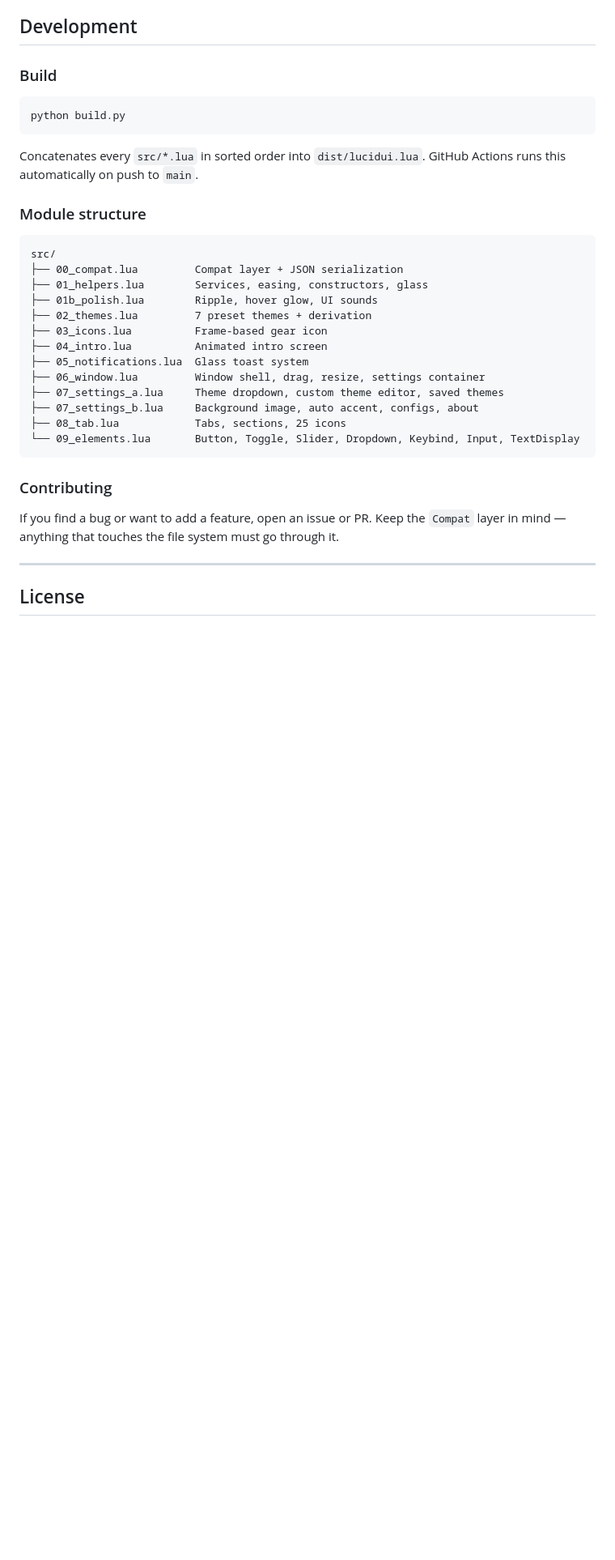
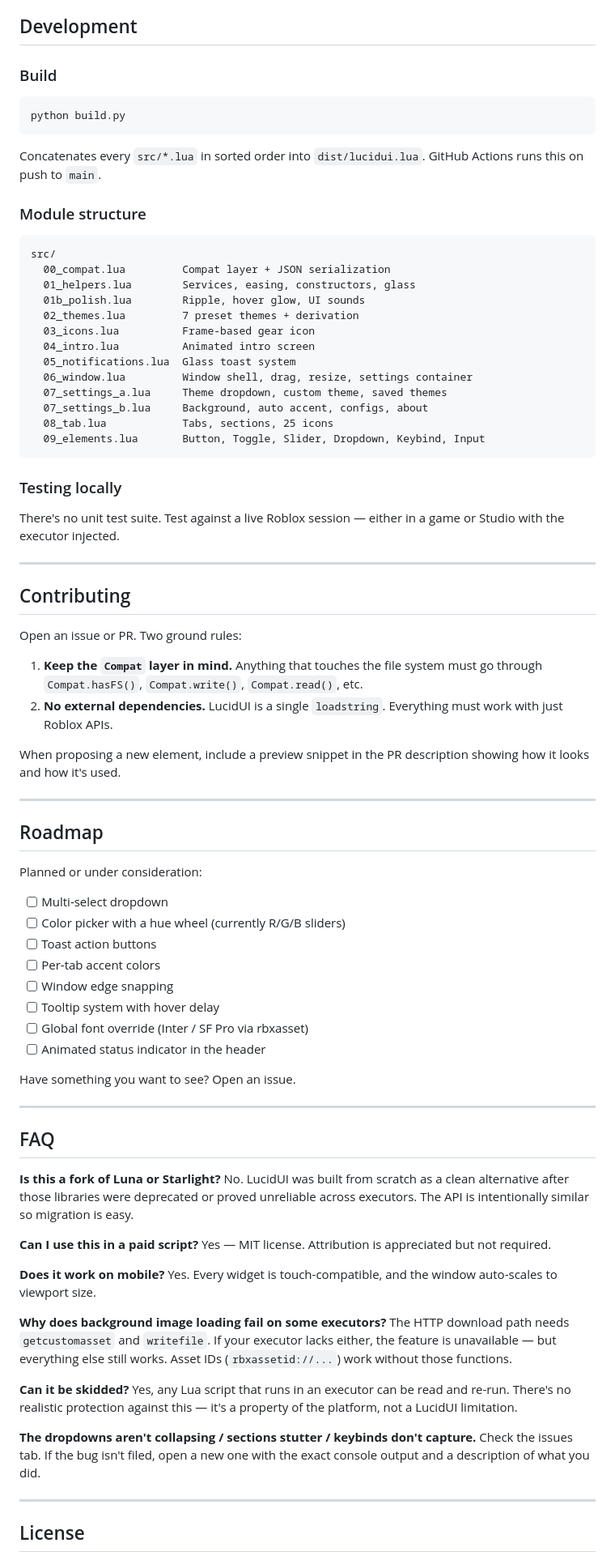
Before and after one commit to Kyotaah/lucidui, a Markdown page: README.md, the part around one of its changes. Shown at 81% size. Drawn GitHub-style; blank space fills up the shorter version.

````diff
--- a/README.md
+++ b/README.md
@@ -348,29 +340,79 @@ If any are missing, LucidUI shows a toast and the rest of the UI keeps working.
 python build.py
 ```
 
-Concatenates every `src/*.lua` in sorted order into `dist/lucidui.lua`. GitHub Actions runs this automatically on push to `main`.
+Concatenates every `src/*.lua` in sorted order into `dist/lucidui.lua`. GitHub Actions runs this on push to `main`.
 
 ### Module structure
 
 ```
 src/
-├── 00_compat.lua         Compat layer + JSON serialization
-├── 01_helpers.lua        Services, easing, constructors, glass
-├── 01b_polish.lua        Ripple, hover glow, UI sounds
-├── 02_themes.lua         7 preset themes + derivation
-├── 03_icons.lua          Frame-based gear icon
-├── 04_intro.lua          Animated intro screen
-├── 05_notifications.lua  Glass toast system
-├── 06_window.lua         Window shell, drag, resize, settings container
-├── 07_settings_a.lua     Theme dropdown, custom theme editor, saved themes
-├── 07_settings_b.lua     Background image, auto accent, configs, about
-├── 08_tab.lua            Tabs, sections, 25 icons
-└── 09_elements.lua       Button, Toggle, Slider, Dropdown, Keybind, Input, TextDisplay
+  00_compat.lua         Compat layer + JSON serialization
+  01_helpers.lua        Services, easing, constructors, glass
+  01b_polish.lua        Ripple, hover glow, UI sounds
+  02_themes.lua         7 preset themes + derivation
+  03_icons.lua          Frame-based gear icon
+  04_intro.lua          Animated intro screen
+  05_notifications.lua  Glass toast system
+  06_window.lua         Window shell, drag, resize, settings container
+  07_settings_a.lua     Theme dropdown, custom theme, saved themes
+  07_settings_b.lua     Background, auto accent, configs, about
+  08_tab.lua            Tabs, sections, 25 icons
+  09_elements.lua       Button, Toggle, Slider, Dropdown, Keybind, Input
 ```
 
-### Contributing
+### Testing locally
 
-If you find a bug or want to add a feature, open an issue or PR. Keep the `Compat` layer in mind — anything that touches the file system must go through it.
+There's no unit test suite. Test against a live Roblox session — either in a game or Studio with the executor injected.
+
+---
+
+## Contributing
+
+Open an issue or PR. Two ground rules:
+
+1. **Keep the `Compat` layer in mind.** Anything that touches the file system must go through `Compat.hasFS()`, `Compat.write()`, `Compat.read()`, etc.
+2. **No external dependencies.** LucidUI is a single `loadstring`. Everything must work with just Roblox APIs.
+
+When proposing a new element, include a preview snippet in the PR description showing how it looks and how it's used.
+
+---
+
+## Roadmap
+
+Planned or under consideration:
+
+- [ ] Multi-select dropdown
+- [ ] Color picker with a hue wheel (currently R/G/B sliders)
+- [ ] Toast action buttons
+- [ ] Per-tab accent colors
+- [ ] Window edge snapping
+- [ ] Tooltip system with hover delay
+- [ ] Global font override (Inter / SF Pro via rbxasset)
+- [ ] Animated status indicator in the header
+
+Have something you want to see? Open an issue.
+
+---
+
+## FAQ
+
+**Is this a fork of Luna or Starlight?**
+No. LucidUI was built from scratch as a clean alternative after those libraries were deprecated or proved unreliable across executors. The API is intentionally similar so migration is easy.
+
+**Can I use this in a paid script?**
+Yes — MIT license. Attribution is appreciated but not required.
+
+**Does it work on mobile?**
+Yes. Every widget is touch-compatible, and the window auto-scales to viewport size.
+
+**Why does background image loading fail on some executors?**
+The HTTP download path needs `getcustomasset` and `writefile`. If your executor lacks either, the feature is unavailable — but everything else still works. Asset IDs (`rbxassetid://...`) work without those functions.
+
+**Can it be skidded?**
+Yes, any Lua script that runs in an executor can be read and re-run. There's no realistic protection against this — it's a property of the platform, not a LucidUI limitation.
+
+**The dropdowns aren't collapsing / sections stutter / keybinds don't capture.**
+Check the issues tab. If the bug isn't filed, open a new one with the exact console output and a description of what you did.
 
 ---
 
````
Also changed, not shown: other parts of README.md (+200 -208 lines).
